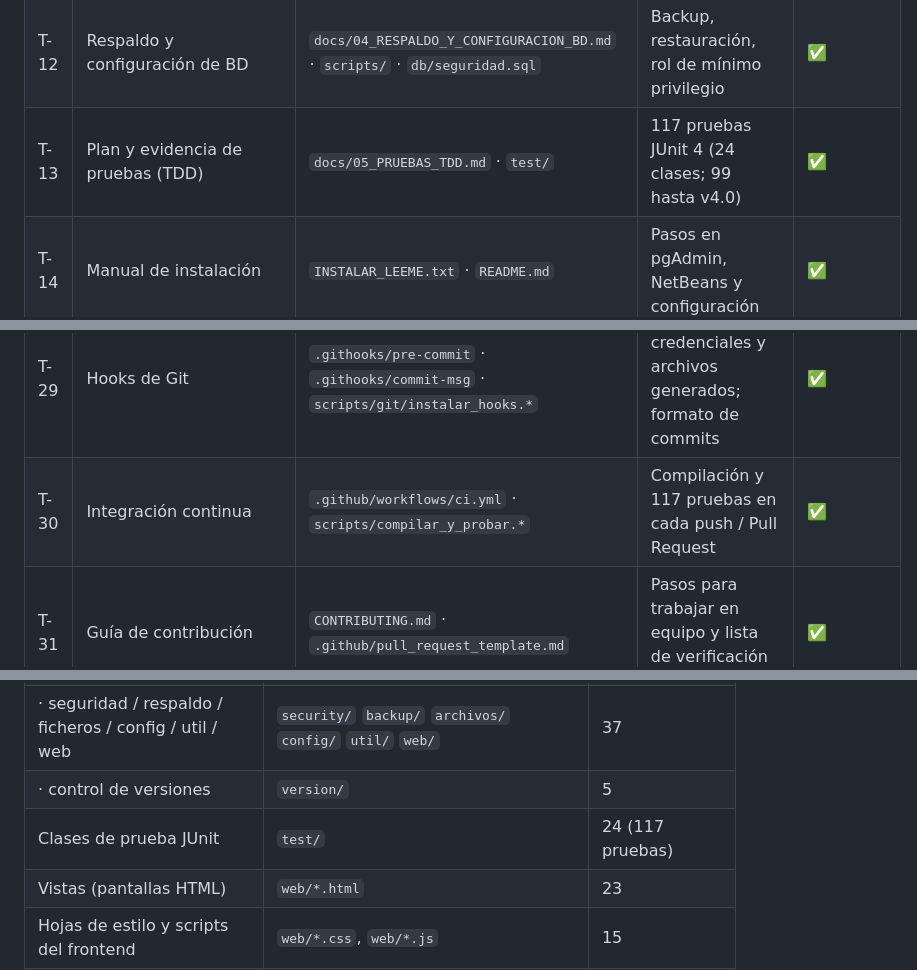
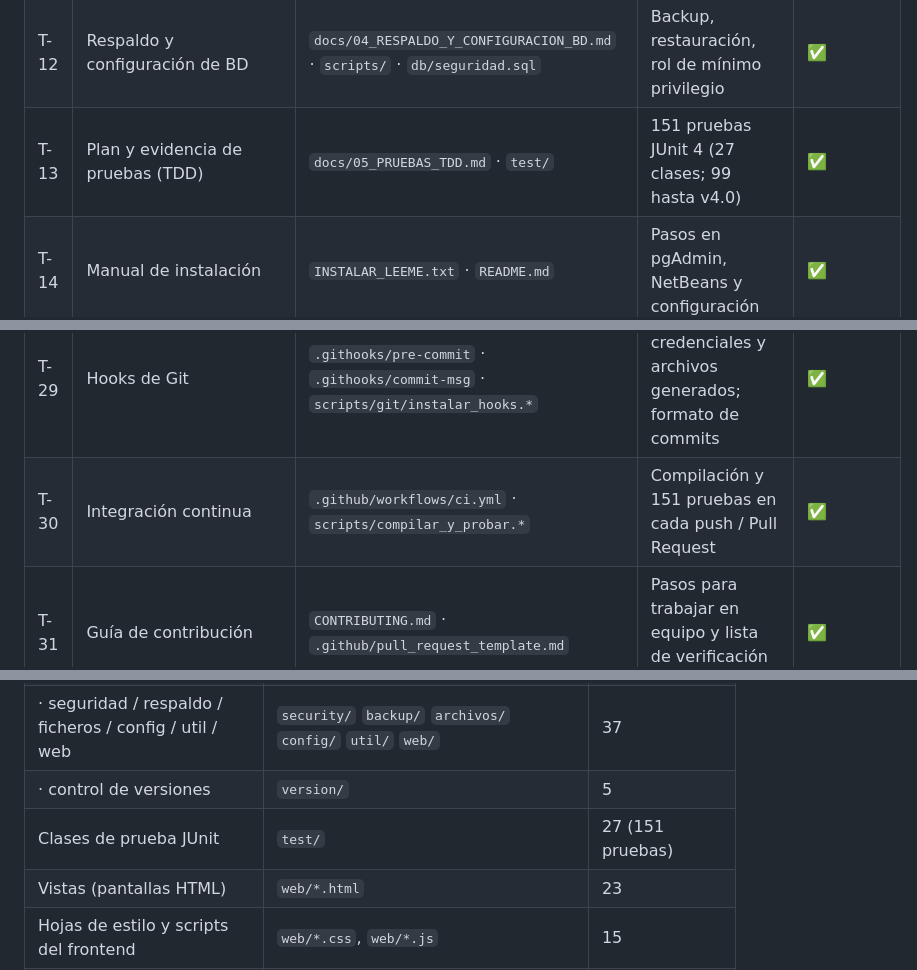
Before and after one commit to MiguelWaa/SistemaFinanciero, a Markdown page: docs/02_INVENTARIO_DE_DOCUMENTACION.md, 3 parts joined by grey strips. Drawn GitHub-style.

Commit message:
docs(inventario): actualizar a 151 pruebas y 27 clases de prueba

```diff
--- a/docs/02_INVENTARIO_DE_DOCUMENTACION.md
+++ b/docs/02_INVENTARIO_DE_DOCUMENTACION.md
@@ -22,7 +22,7 @@ documento se consulta con `git log --follow <ruta>`.
 | T-10 | Arquitectura y patrones | `docs/01_ARQUITECTURA_Y_PATRONES.md` | Capas, MVC, DAO, DTO, SOLID, flujo de una petición | ✅ |
 | T-11 | Consideraciones de seguridad | `docs/03_CONSIDERACIONES_DE_SEGURIDAD.md` | Controles por área y transversales | ✅ |
 | T-12 | Respaldo y configuración de BD | `docs/04_RESPALDO_Y_CONFIGURACION_BD.md` · `scripts/` · `db/seguridad.sql` | Backup, restauración, rol de mínimo privilegio | ✅ |
-| T-13 | Plan y evidencia de pruebas (TDD) | `docs/05_PRUEBAS_TDD.md` · `test/` | 117 pruebas JUnit 4 (24 clases; 99 hasta v4.0) | ✅ |
+| T-13 | Plan y evidencia de pruebas (TDD) | `docs/05_PRUEBAS_TDD.md` · `test/` | 151 pruebas JUnit 4 (27 clases; 99 hasta v4.0) | ✅ |
 | T-14 | Manual de instalación | `INSTALAR_LEEME.txt` · `README.md` | Pasos en pgAdmin, NetBeans y configuración | ✅ |
 | T-15 | Manual de usuario / ayuda en línea | `web/ayuda.html` | Preguntas frecuentes y asistente por voz | ✅ |
 | T-16 | Evidencias (capturas) | `evidencias/` | Capturas de pantallas, pruebas, API y control de versiones | ✅ |
@@ -39,7 +39,7 @@ documento se consulta con `git log --follow <ruta>`.
 | T-27 | Versión de la aplicación | `VERSION` · `build.xml` (`-post-compile`) · `version.properties` | SemVer y datos del commit dentro del .jar | ✅ |
 | T-28 | Reglas del repositorio | `.gitignore` · `.gitattributes` · `db.properties.ejemplo` | Qué no se versiona, fin de línea, plantilla de configuración | ✅ |
 | T-29 | Hooks de Git | `.githooks/pre-commit` · `.githooks/commit-msg` · `scripts/git/instalar_hooks.*` | Bloqueo de credenciales y archivos generados; formato de commits | ✅ |
-| T-30 | Integración continua | `.github/workflows/ci.yml` · `scripts/compilar_y_probar.*` | Compilación y 117 pruebas en cada push / Pull Request | ✅ |
+| T-30 | Integración continua | `.github/workflows/ci.yml` · `scripts/compilar_y_probar.*` | Compilación y 151 pruebas en cada push / Pull Request | ✅ |
 | T-31 | Guía de contribución | `CONTRIBUTING.md` · `.github/pull_request_template.md` | Pasos para trabajar en equipo y lista de verificación de PR | ✅ |
 | T-32 | Versionamiento del esquema BD | `db/version_esquema.sql` · tabla `version_esquema` · `version/HistorialEsquema` | Versión de la base de cada equipo (1.0.0 → 5.0.0) | ✅ |
 | T-33 | Pantalla de control de versiones | `web/versiones.html` · `GET /api/version` · `GET /api/versiones` | Versión, commits, red de ramas, etiquetas y esquema BD | ✅ |
@@ -72,7 +72,7 @@ documento se consulta con `git log --follow <ruta>`.
 | · DTO | `dto/` | 9 |
 | · seguridad / respaldo / ficheros / config / util / web | `security/` `backup/` `archivos/` `config/` `util/` `web/` | 37 |
 | · control de versiones | `version/` | 5 |
-| Clases de prueba JUnit | `test/` | 24 (117 pruebas) |
+| Clases de prueba JUnit | `test/` | 27 (151 pruebas) |
 | Vistas (pantallas HTML) | `web/*.html` | 23 |
 | Hojas de estilo y scripts del frontend | `web/*.css`, `web/*.js` | 15 |
 | Scripts SQL | `db/*.sql` | 5 |
```
